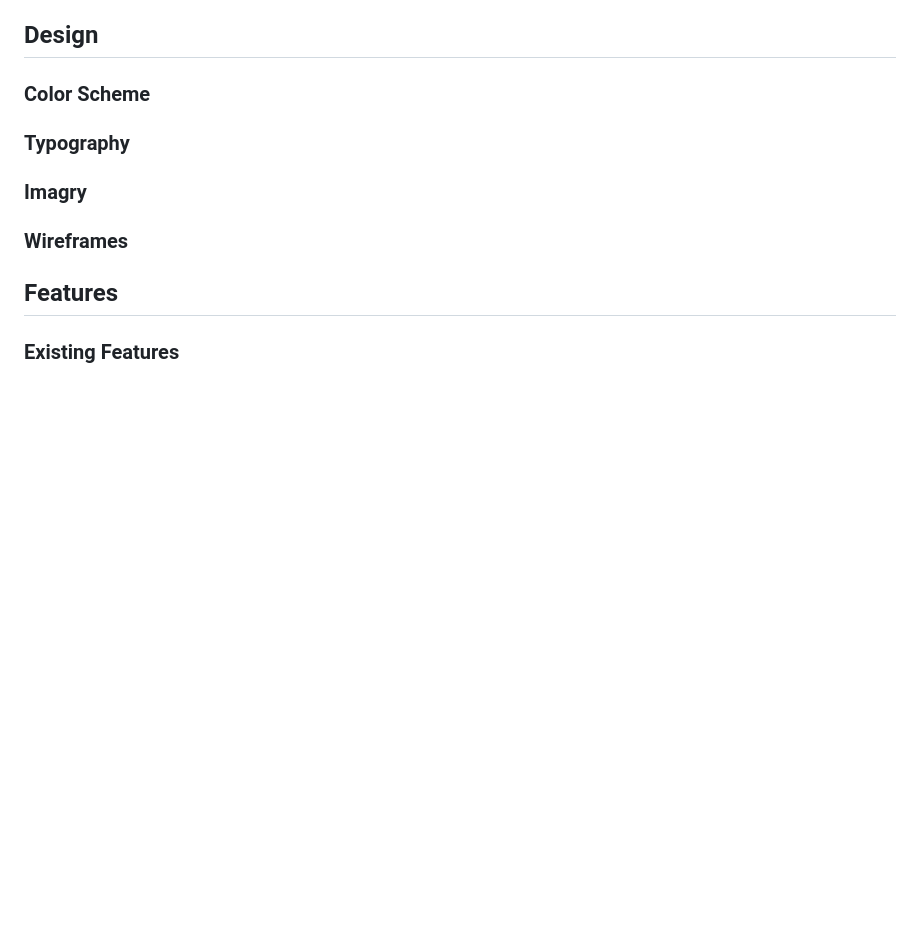
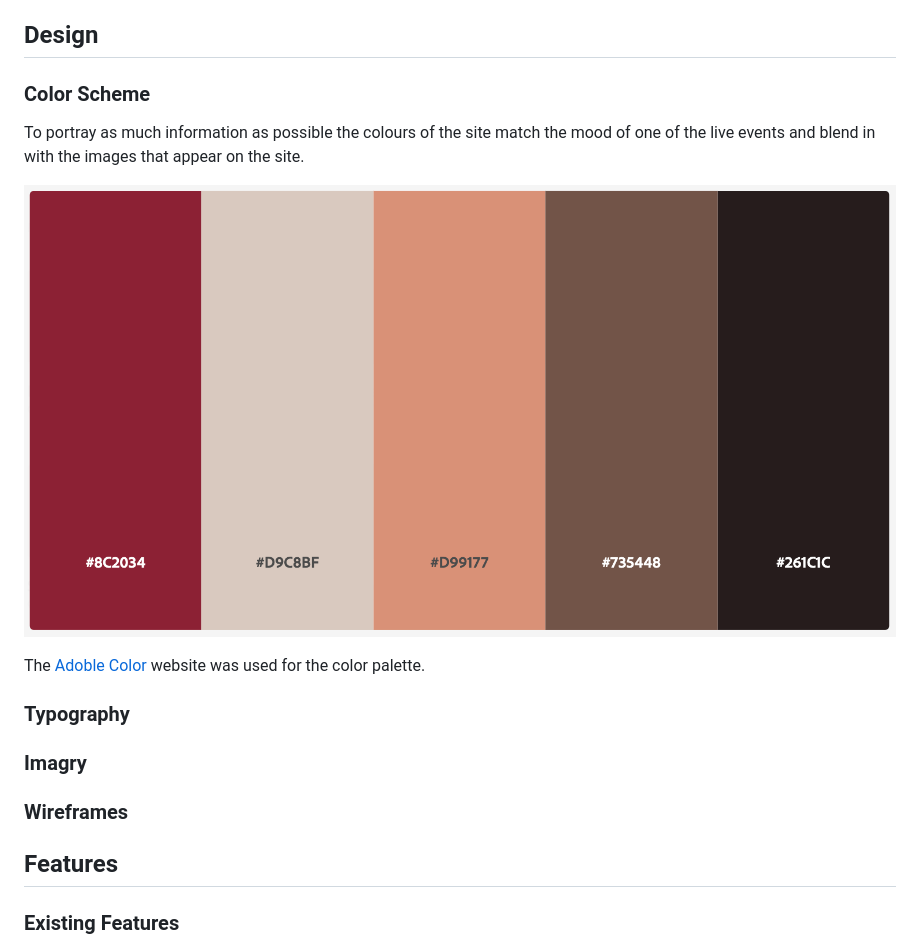
Before and after one commit to DanMorriss/jazz-platform, a Markdown page: README.md, the part around the change. Drawn GitHub-style; pictures changed too: assets/images/color-theme.png (added); blank space fills up the shorter version.

Commit message:
add color scheme to readme

```diff
--- a/README.md
+++ b/README.md
@@ -41,6 +41,12 @@
 ## Design
 
 ### Color Scheme
+
+To portray as much information as possible the colours of the site match the mood of one of the live events and blend in with the images that appear on the site.
+
+![Color theme](assets/images/color-theme.png)
+
+The [Adoble Color](https://www.color.adobe.com) website was used for the color palette.
 
 ### Typography
 
```
